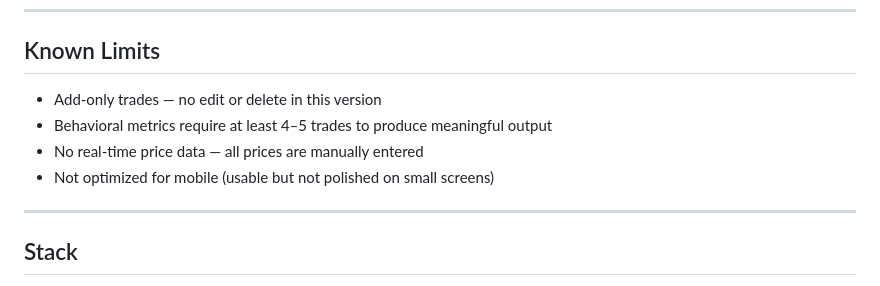
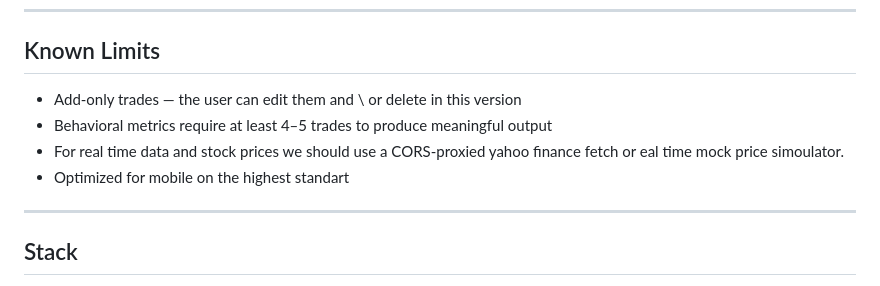
Before and after one commit to AlonKtz/A_List_InvestorApp, a Markdown page: README.md, the part around the change. GitHub-like rendering.

Commit message:
changed manually some of the generated .md files to match my instructions

```diff
--- a/README.md
+++ b/README.md
@@ -113,10 +113,10 @@ AList_App/
 
 ## Known Limits
 
-- Add-only trades — no edit or delete in this version
+- Add-only trades — the user can edit them and \ or delete in this version
 - Behavioral metrics require at least 4–5 trades to produce meaningful output
-- No real-time price data — all prices are manually entered
-- Not optimized for mobile (usable but not polished on small screens)
+- For real time data and stock prices we should use a CORS-proxied yahoo finance fetch or eal time mock price simoulator.
+- Optimized for mobile on the highest standart
 
 ---
 
```
Also changed, not shown: PRD.md (+2 -2 lines), tasks.md (+5 -0 lines).
